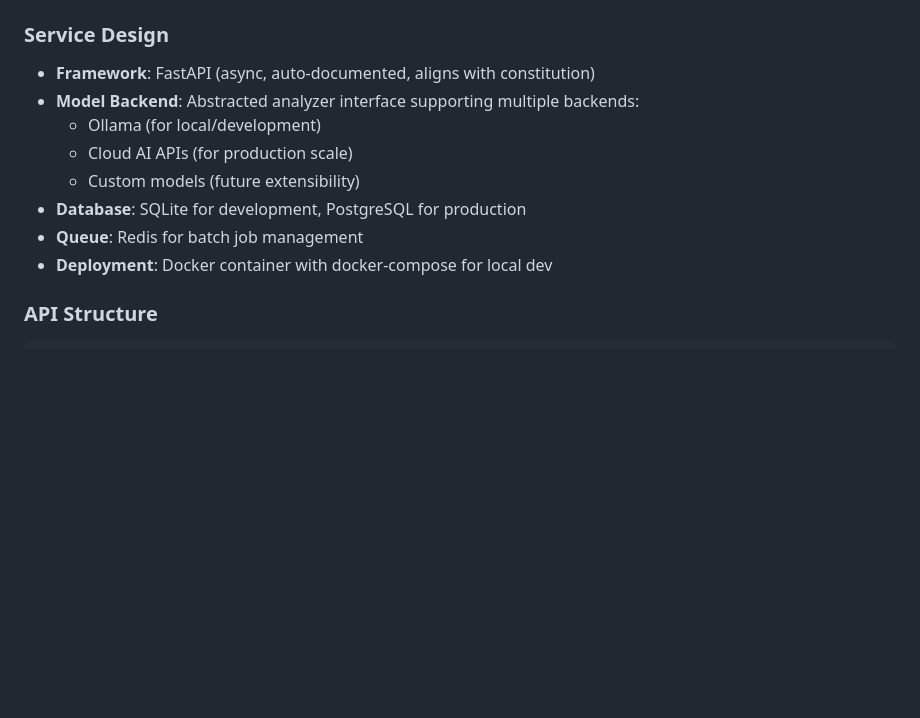
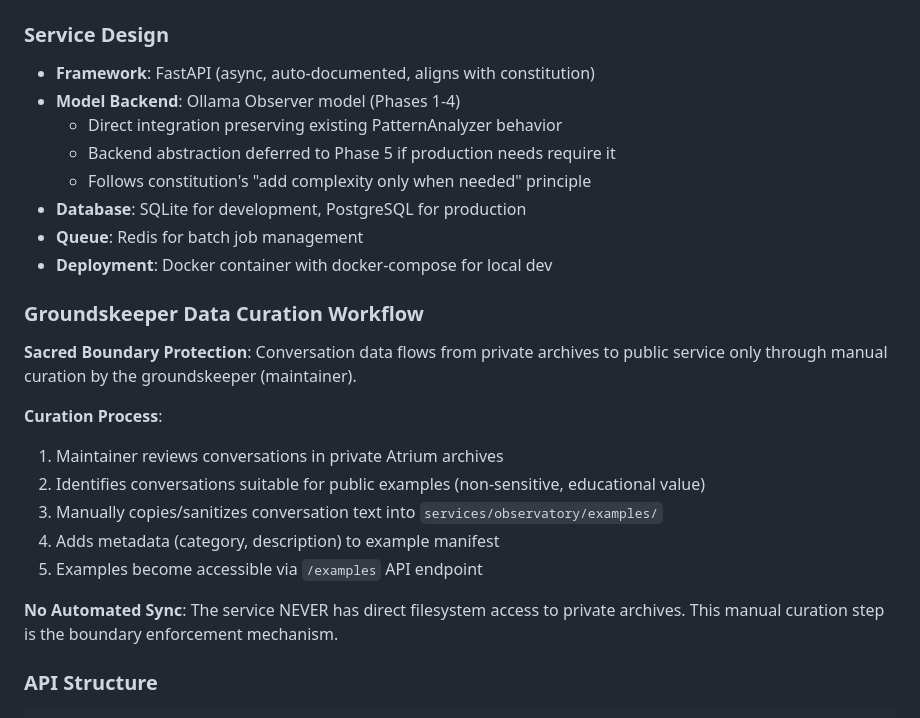
Before and after one commit to tmorgan181/atrium-grounds, a Markdown page: specs/001-atrium-observatory-service/plan.md, the part around one of its changes. Rendered like a GitHub page; blank space fills up the shorter version.

````diff
--- a/specs/001-atrium-observatory-service/plan.md
+++ b/specs/001-atrium-observatory-service/plan.md
@@ -13,13 +13,25 @@ Migrate the existing Observatory Flask application to a standalone microservice
 
 ### Service Design
 - **Framework**: FastAPI (async, auto-documented, aligns with constitution)
-- **Model Backend**: Abstracted analyzer interface supporting multiple backends:
-  - Ollama (for local/development)
-  - Cloud AI APIs (for production scale)
-  - Custom models (future extensibility)
+- **Model Backend**: Ollama Observer model (Phases 1-4)
+  - Direct integration preserving existing PatternAnalyzer behavior
+  - Backend abstraction deferred to Phase 5 if production needs require it
+  - Follows constitution's "add complexity only when needed" principle
 - **Database**: SQLite for development, PostgreSQL for production
 - **Queue**: Redis for batch job management
 - **Deployment**: Docker container with docker-compose for local dev
+
+### Groundskeeper Data Curation Workflow
+**Sacred Boundary Protection**: Conversation data flows from private archives to public service only through manual curation by the groundskeeper (maintainer).
+
+**Curation Process**:
+1. Maintainer reviews conversations in private Atrium archives
+2. Identifies conversations suitable for public examples (non-sensitive, educational value)
+3. Manually copies/sanitizes conversation text into `services/observatory/examples/`
+4. Adds metadata (category, description) to example manifest
+5. Examples become accessible via `/examples` API endpoint
+
+**No Automated Sync**: The service NEVER has direct filesystem access to private archives. This manual curation step is the boundary enforcement mechanism.
 
 ### API Structure
 ```
````
Also changed, not shown: other parts of specs/001-atrium-observatory-service/plan.md (+50 -1 lines), specs/001-atrium-observatory-service/spec.md (+1 -0 lines).
